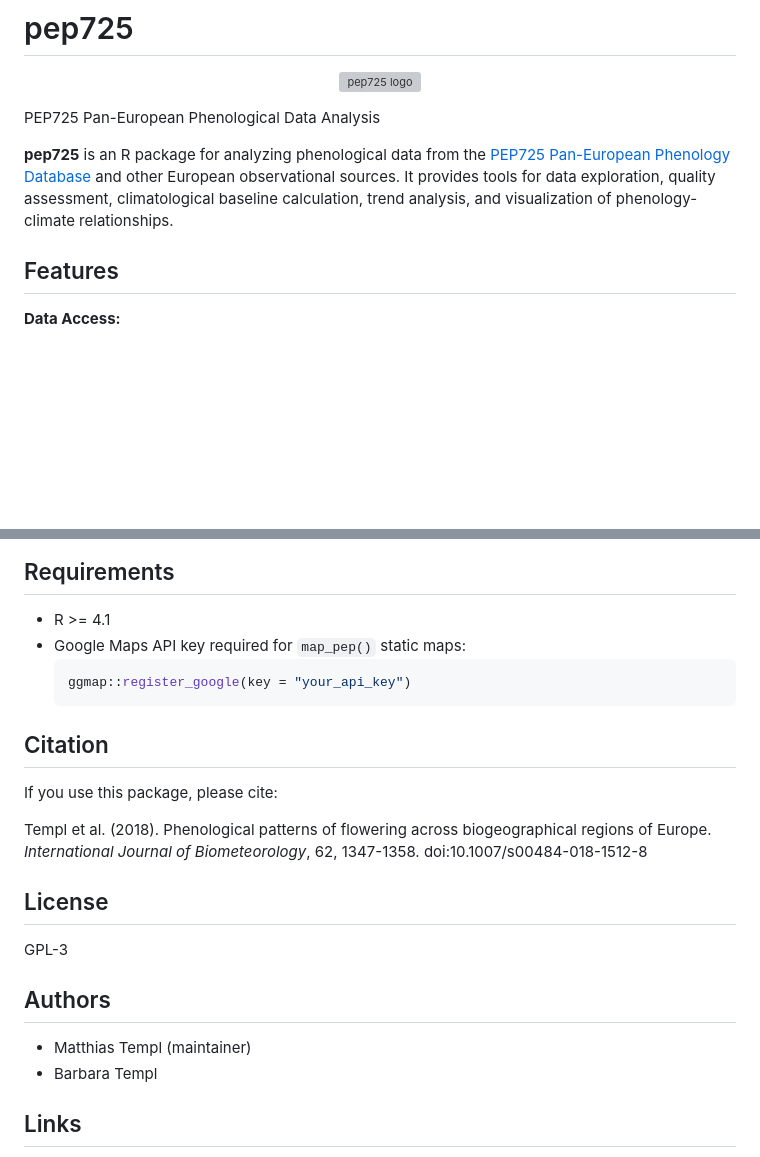
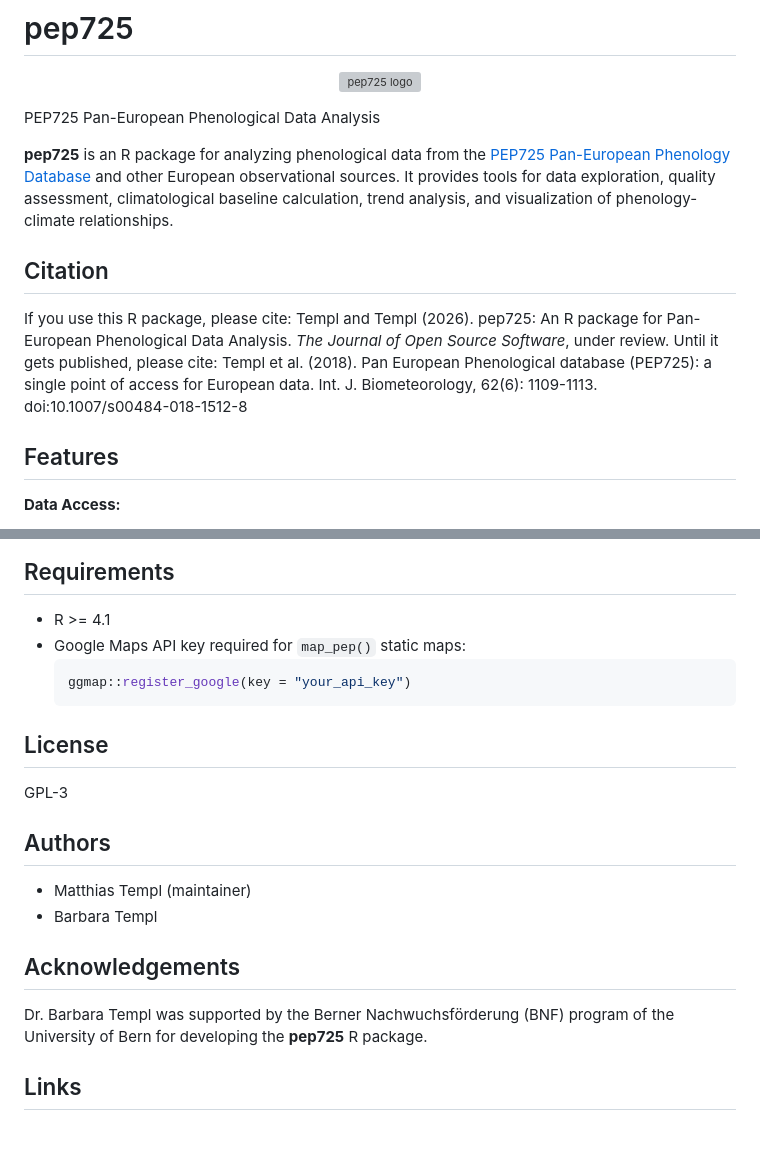
Before and after one commit to matthias-da/pep725, a Markdown page: README.md, 2 parts joined by grey strips. Rendered like a GitHub page; blank space fills up the shorter version; grey boxes are pictures that could not be loaded.

Commit message:
Update README.md
updates - you will also have a look once more que?

````diff
--- a/README.md
+++ b/README.md
@@ -8,6 +8,13 @@
 PEP725 Pan-European Phenological Data Analysis
 
 **pep725** is an R package for analyzing phenological data from the [PEP725 Pan-European Phenology Database](http://www.pep725.eu/) and other European observational sources. It provides tools for data exploration, quality assessment, climatological baseline calculation, trend analysis, and visualization of phenology-climate relationships.
+
+## Citation
+
+If you use this R package, please cite:
+Templ and Templ (2026). pep725: An R package for Pan-European Phenological Data Analysis. *The Journal of Open Source Software*, under review.
+Until it gets published, please cite:
+Templ et al. (2018). Pan European Phenological database (PEP725): a single point of access for European data. Int. J. Biometeorology, 62(6): 1109-1113. doi:10.1007/s00484-018-1512-8
 
 ## Features
 
@@ -155,14 +162,6 @@ vignette("spatial-patterns", package = "pep725")
   ggmap::register_google(key = "your_api_key")
   ```
 
-## Citation
-
-If you use this package, please cite:
-
-Templ et al. (2018). Phenological patterns of flowering across biogeographical
-regions of Europe. *International Journal of Biometeorology*, 62, 1347-1358.
-doi:10.1007/s00484-018-1512-8
-
 ## License
 
 GPL-3
@@ -172,6 +171,9 @@ GPL-3
 - Matthias Templ (maintainer)
 - Barbara Templ
 
+## Acknowledgements
+Dr. Barbara Templ was supported by the Berner Nachwuchsförderung (BNF) program of the University of Bern for developing the **pep725** R package.
+
 ## Links
 
 - [GitHub Repository](https://github.com/matthias-da/pep725)
````
